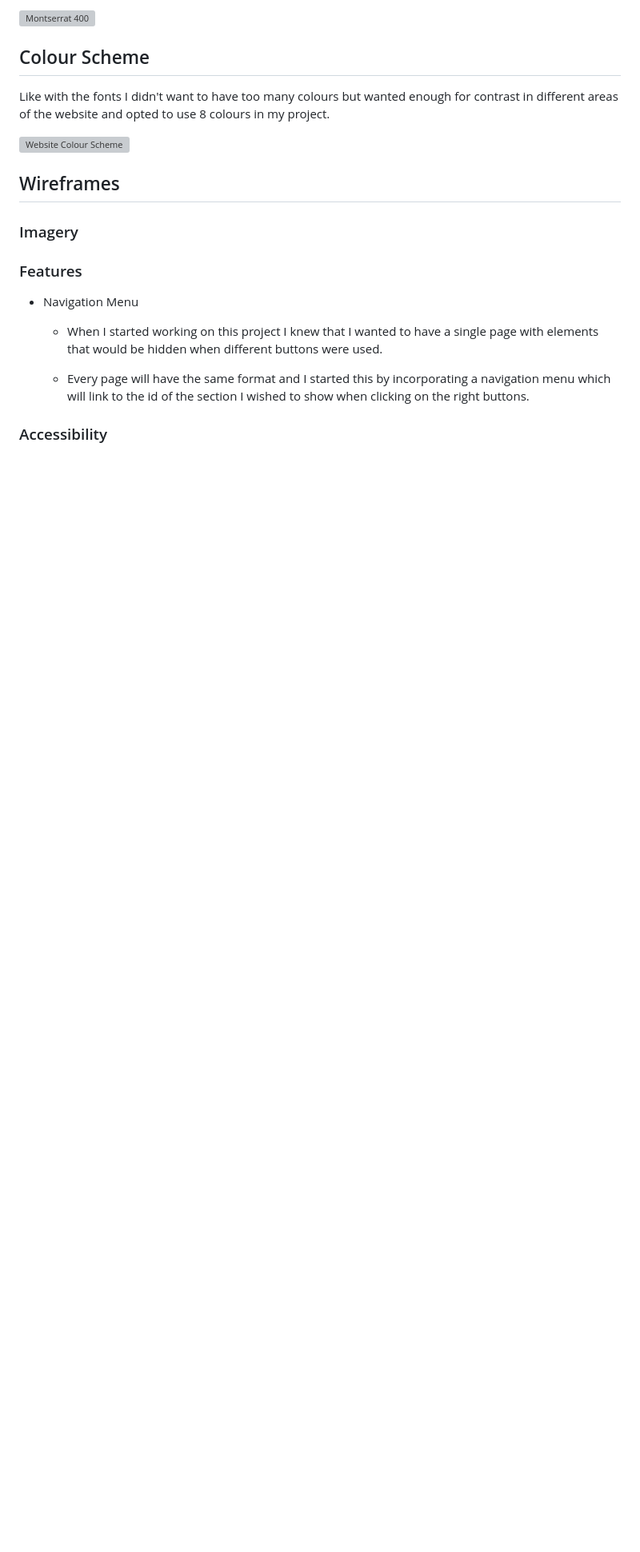
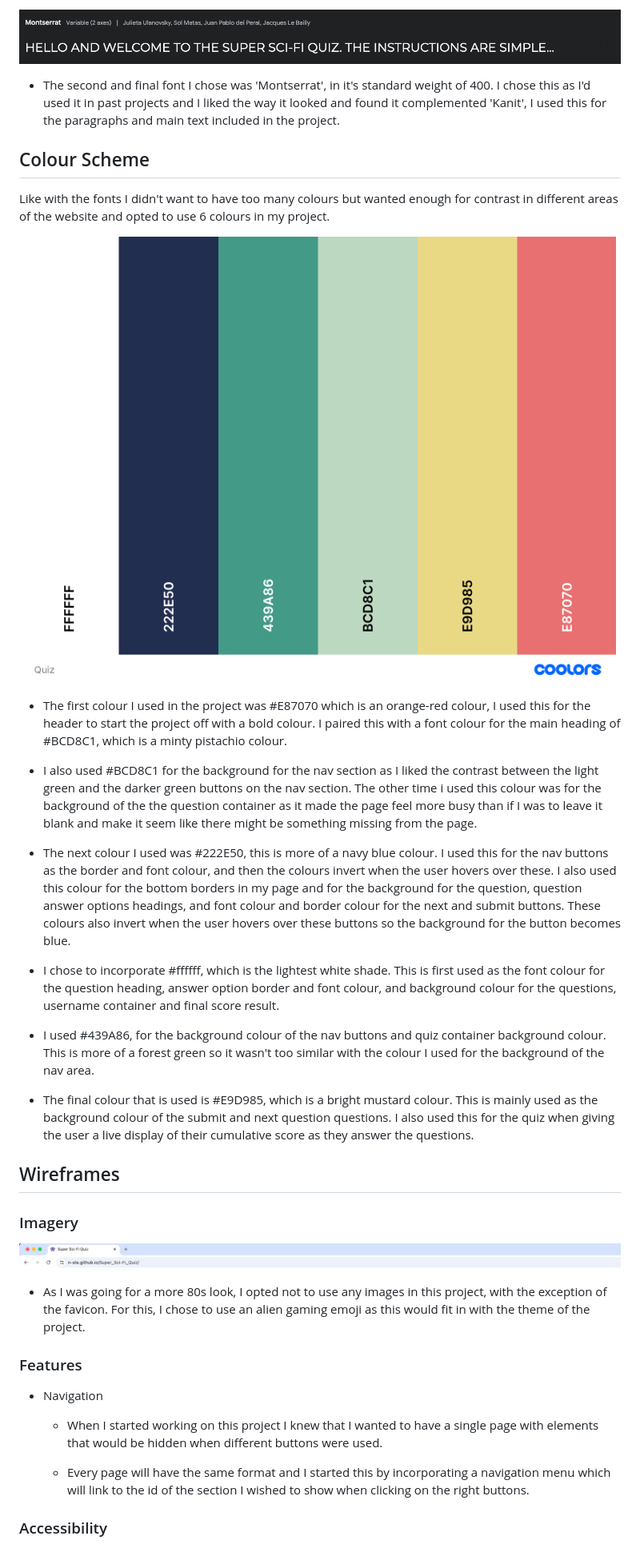
Before and after one commit to n-ste/Super_Sci-Fi_Quiz, a Markdown page: README.md, the part around the change printed below. Shown: that part at 80% size. GitHub-like rendering; pictures changed too: assets/docs/colour-palett.png (added), assets/docs/favicon-example.png (added), assets/docs/montserrat-400.png (added); blank space fills up the shorter version; grey boxes are pictures that could not be loaded.

Commit message:
added user experience, typography, colour scheme and imagery parts to the readme file

```diff
--- a/README.md
+++ b/README.md
@@ -60,19 +61,37 @@ I carefully chose two fonts for this project as I didn't want to use too many an
 
-![Montserrat 400]()
+![Montserrat](./assets/docs/montserrat-400.png)
+
+* The second and final font I chose was 'Montserrat', in it's standard weight of 400. I chose this as I'd used it in past projects and I liked the way it looked and found it complemented 'Kanit', I used this for the paragraphs and main text included in the project.
 
 ## Colour Scheme
 
-Like with the fonts I didn't want to have too many colours but wanted enough for contrast in different areas of the website and opted to use 8 colours in my project.
+Like with the fonts I didn't want to have too many colours but wanted enough for contrast in different areas of the website and opted to use 6 colours in my project.
 
-![Website Colour Scheme]()
+![Colour Scheme - #E87070](./assets/docs/colour-palett.png)
+
+* The first colour I used in the project was #E87070 which is an orange-red colour, I used this for the header to start the project off with a bold colour. I paired this with a font colour for the main heading of #BCD8C1, which is a minty pistachio colour.
+
+* I also used #BCD8C1 for the background for the nav section as I liked the contrast between the light green and the darker green buttons on the nav section. The other time i used this colour was for the background of the the question container as it made the page feel more busy than if I was to leave it blank and make it seem like there might be something missing from the page.
+
+* The next colour I used was #222E50, this is more of a navy blue colour. I used this for the nav buttons as the border and font colour, and then the colours invert when the user hovers over these. I also used this colour for the bottom borders in my page and for the background for the question, question answer options headings, and font colour and border colour for the next and submit buttons. These colours also invert when the user hovers over these buttons so the background for the button becomes blue.
+
+* I chose to incorporate #ffffff, which is the lightest white shade. This is first used as the font colour for the question heading, answer option border and font colour, and  background colour for the questions, username container and final score result.
+
+* I used #439A86, for the background colour of the nav buttons and quiz container background colour. This is more of a forest green so it wasn't too similar with the colour I used for the background of the nav area.
+
+* The final colour that is used is #E9D985, which is a bright mustard colour. This is mainly used as the background colour of the submit and next question questions. I also used this for the quiz when giving the user a live display of their cumulative score as they answer the questions.
 
 ## Wireframes
 
 ### Imagery
 
+![Favicon](./assets/docs/favicon-example.png)
+
+* As I was going for a more 80s look, I opted not to use any images in this project, with the exception of the favicon. For this, I chose to use an alien gaming emoji as this would fit in with the theme of the project.
+
 ### Features
 
-* Navigation Menu
+* Navigation
 
   * When I started working on this project I knew that I wanted to have a single page with elements that would be hidden when different buttons were used.
 
```
Also changed, not shown: other parts of README.md (+5 -4 lines), assets/docs/kanit-700.png (added), assets/docs/responsive-web-layout.png (renamed from assets/images/responsive-web-layout.png).
